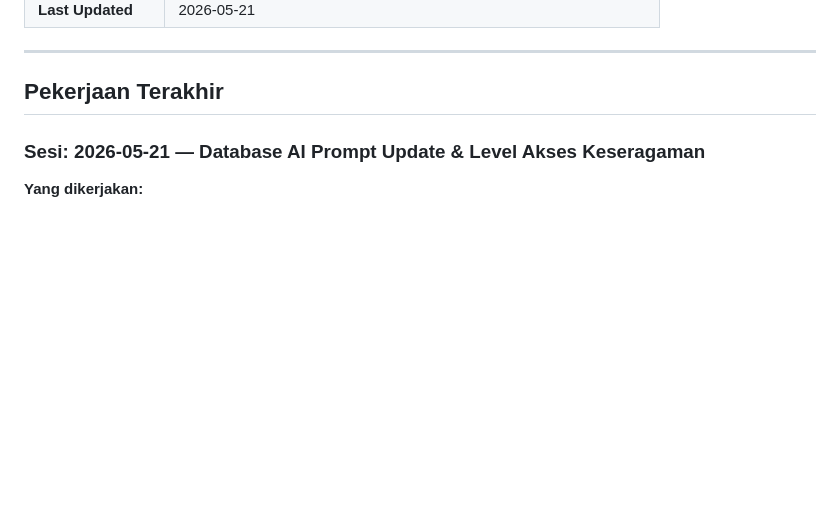
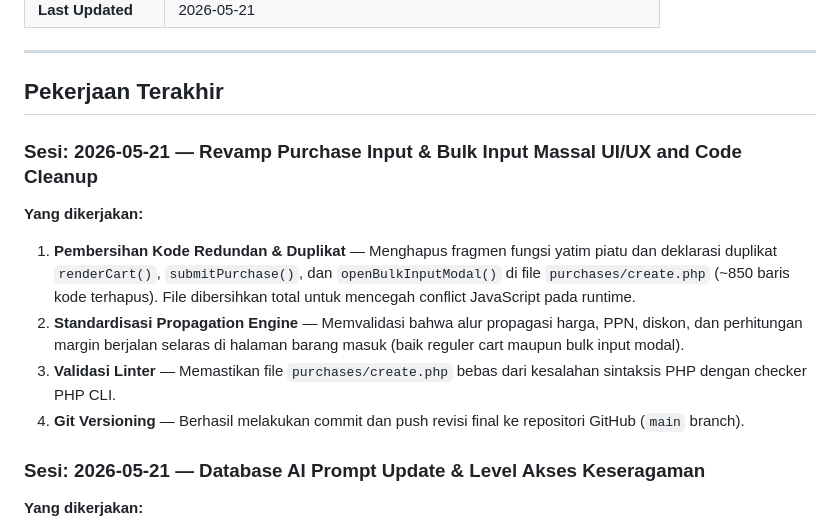
Before and after one commit to abtohi/alfarezmart, a Markdown page: docs/AI/CURRENT_STATE.md, the part around the change. Rendered like a GitHub page; blank space fills up the shorter version.

```diff
--- a/docs/AI/CURRENT_STATE.md
+++ b/docs/AI/CURRENT_STATE.md
@@ -20,6 +20,14 @@
 ---
 
 ## Pekerjaan Terakhir
+
+### Sesi: 2026-05-21 — Revamp Purchase Input & Bulk Input Massal UI/UX and Code Cleanup
+
+**Yang dikerjakan:**
+1. **Pembersihan Kode Redundan & Duplikat** — Menghapus fragmen fungsi yatim piatu dan deklarasi duplikat `renderCart()`, `submitPurchase()`, dan `openBulkInputModal()` di file `purchases/create.php` (~850 baris kode terhapus). File dibersihkan total untuk mencegah conflict JavaScript pada runtime.
+2. **Standardisasi Propagation Engine** — Memvalidasi bahwa alur propagasi harga, PPN, diskon, dan perhitungan margin berjalan selaras di halaman barang masuk (baik reguler cart maupun bulk input modal).
+3. **Validasi Linter** — Memastikan file `purchases/create.php` bebas dari kesalahan sintaksis PHP dengan checker PHP CLI.
+4. **Git Versioning** — Berhasil melakukan commit dan push revisi final ke repositori GitHub (`main` branch).
 
 ### Sesi: 2026-05-21 — Database AI Prompt Update & Level Akses Keseragaman
 
```
Also changed, not shown: docs/AI/CHANGE_LOG.md (+22 -0 lines).
